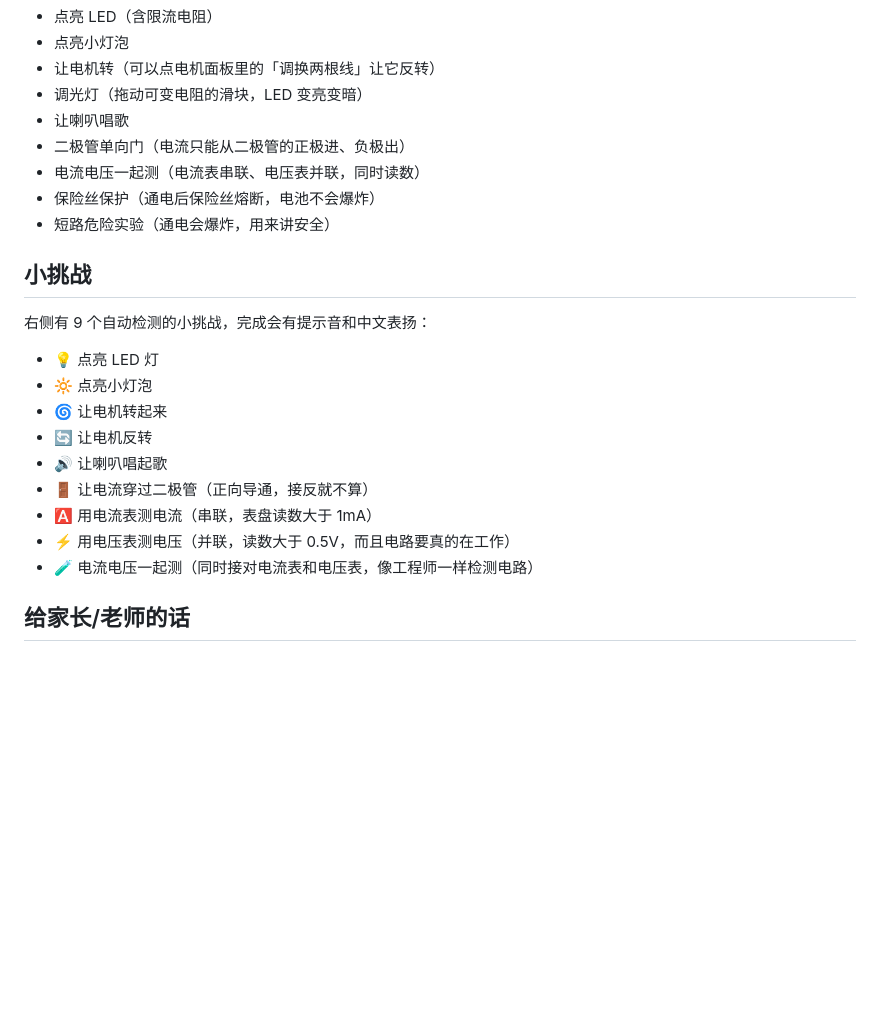
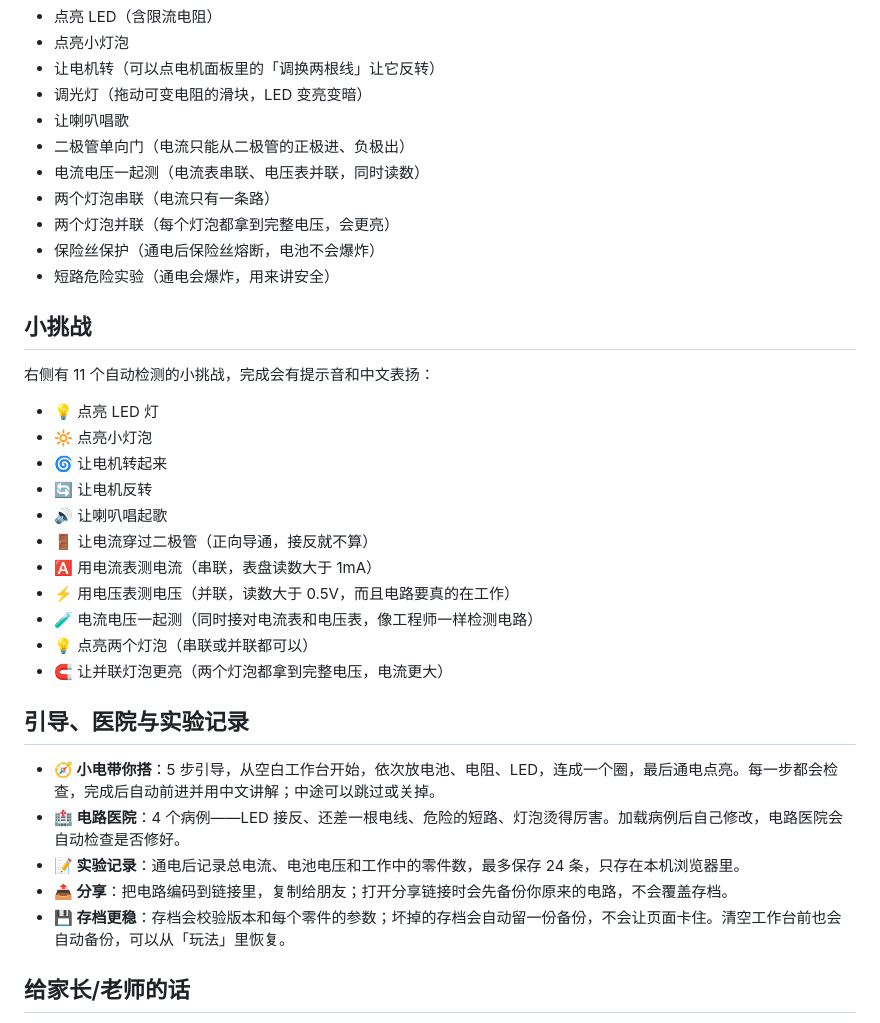
Before and after one commit to xiaohe4966/xiaoxiao-dianlucheng, a Markdown page: README.md, the part around the change printed below. Drawn GitHub-style; blank space fills up the shorter version.

```diff
--- a/README.md
+++ b/README.md
@@ -96,12 +106,14 @@
 - 让喇叭唱歌
 - 二极管单向门（电流只能从二极管的正极进、负极出）
 - 电流电压一起测（电流表串联、电压表并联，同时读数）
+- 两个灯泡串联（电流只有一条路）
+- 两个灯泡并联（每个灯泡都拿到完整电压，会更亮）
 - 保险丝保护（通电后保险丝熔断，电池不会爆炸）
 - 短路危险实验（通电会爆炸，用来讲安全）
 
 ## 小挑战
 
-右侧有 9 个自动检测的小挑战，完成会有提示音和中文表扬：
+右侧有 11 个自动检测的小挑战，完成会有提示音和中文表扬：
 
 - 💡 点亮 LED 灯
 - 🔆 点亮小灯泡
@@ -112,6 +124,16 @@
 - 🅰️ 用电流表测电流（串联，表盘读数大于 1mA）
 - ⚡ 用电压表测电压（并联，读数大于 0.5V，而且电路要真的在工作）
 - 🧪 电流电压一起测（同时接对电流表和电压表，像工程师一样检测电路）
+- 💡 点亮两个灯泡（串联或并联都可以）
+- 🧲 让并联灯泡更亮（两个灯泡都拿到完整电压，电流更大）
+
+## 引导、医院与实验记录
+
+- **🧭 小电带你搭**：5 步引导，从空白工作台开始，依次放电池、电阻、LED，连成一个圈，最后通电点亮。每一步都会检查，完成后自动前进并用中文讲解；中途可以跳过或关掉。
+- **🏥 电路医院**：4 个病例——LED 接反、还差一根电线、危险的短路、灯泡烫得厉害。加载病例后自己修改，电路医院会自动检查是否修好。
+- **📝 实验记录**：通电后记录总电流、电池电压和工作中的零件数，最多保存 24 条，只存在本机浏览器里。
+- **📤 分享**：把电路编码到链接里，复制给朋友；打开分享链接时会先备份你原来的电路，不会覆盖存档。
+- **💾 存档更稳**：存档会校验版本和每个零件的参数；坏掉的存档会自动留一份备份，不会让页面卡住。清空工作台前也会自动备份，可以从「玩法」里恢复。
 
 ## 给家长/老师的话
 
```
Also changed, not shown: other parts of README.md (+32 -11 lines), assets/icons/icon-192.png (added), assets/icons/icon-512.png (added), docs/preview.png, 13 other files.
